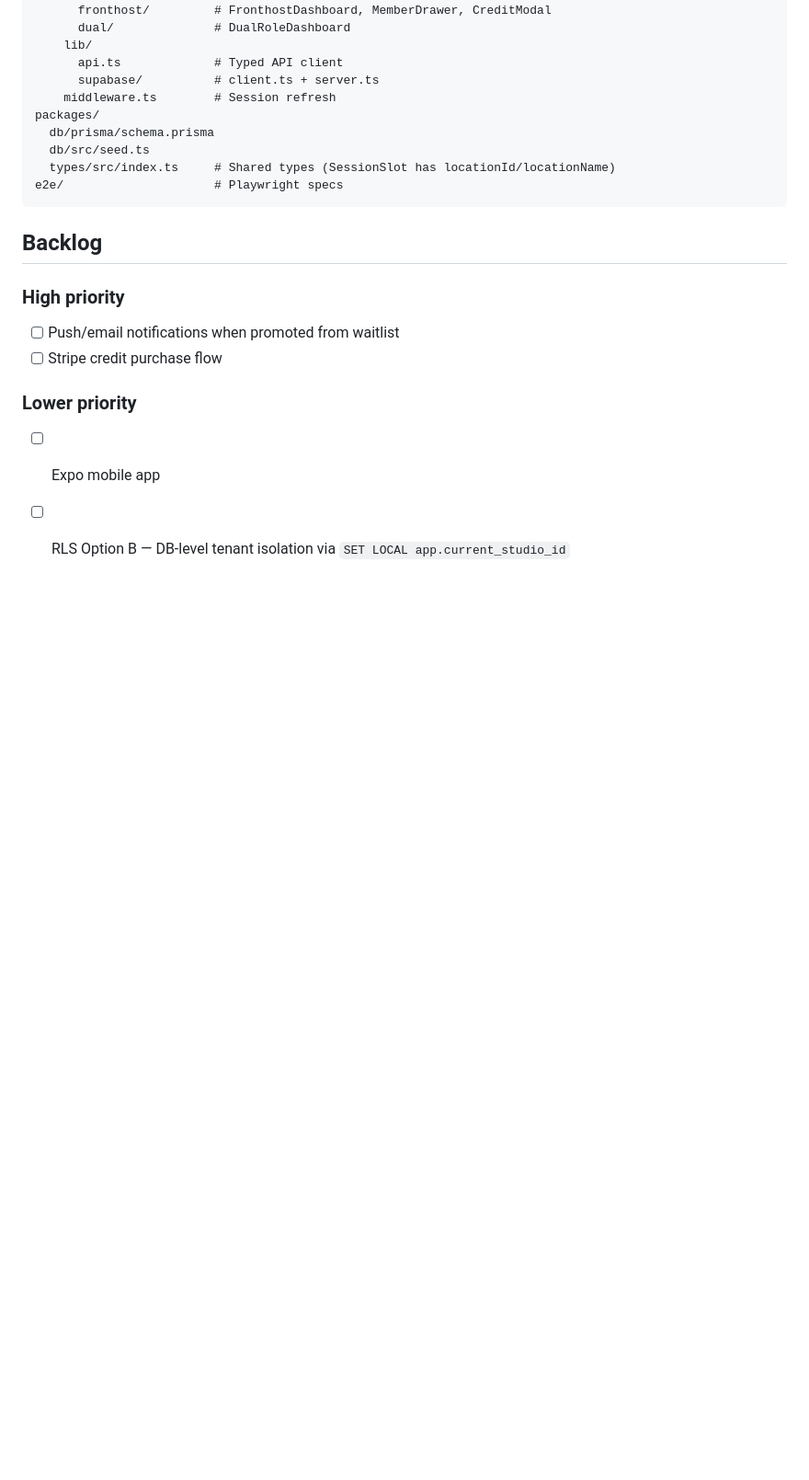
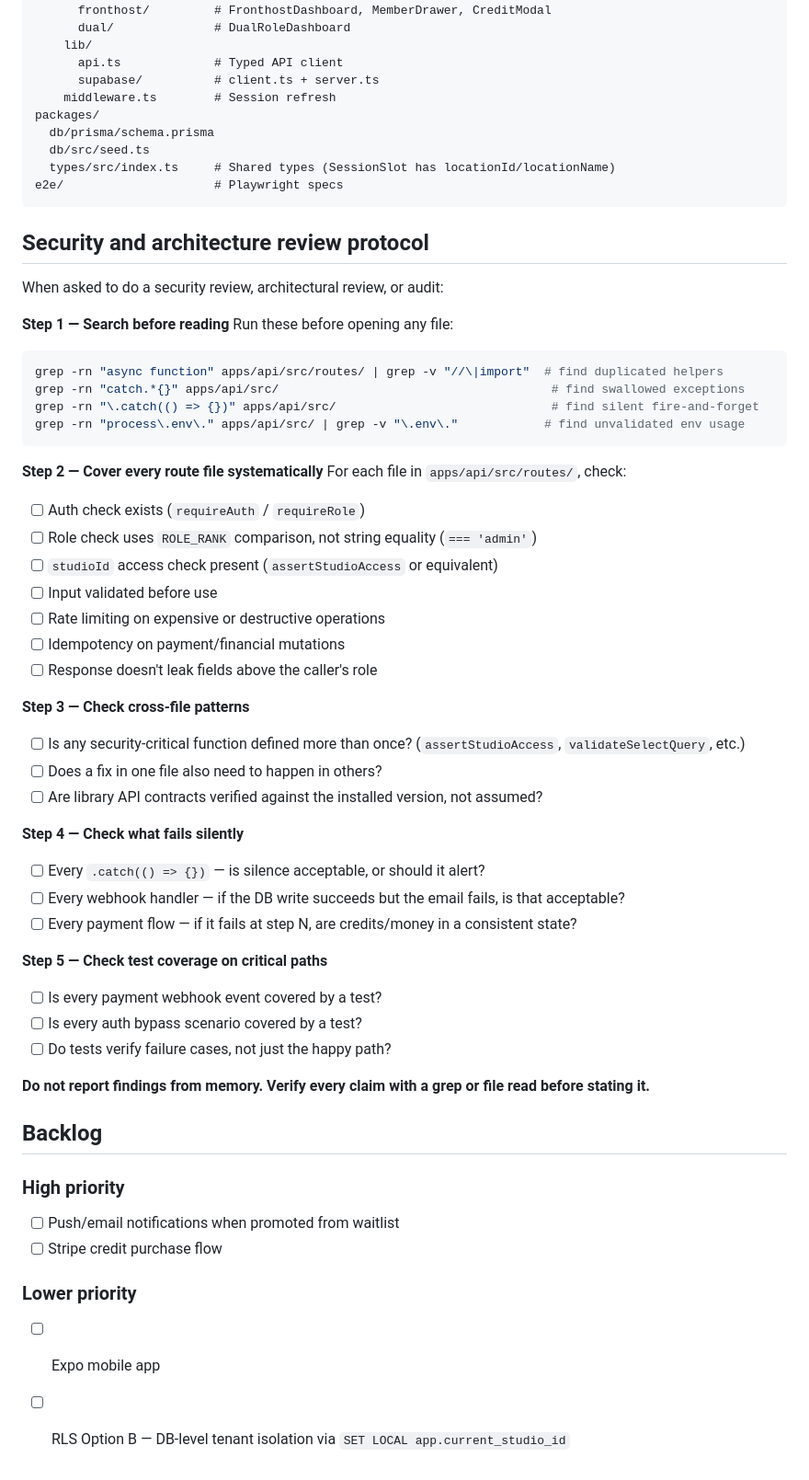
Before and after one commit to Darzaguhl/Packd-preprod, a Markdown page: CLAUDE.md, the part around the change. Shown at 92% size. GitHub-like rendering; blank space fills up the shorter version.

Commit message:
docs: add security/architecture review protocol to CLAUDE.md
Systematic checklist to prevent the class of issues missed in previous
audits: duplicated auth helpers, silently swallowed errors, missing rate
limits, untested failure paths. Forces grep-first approach before reading
any code, and requires verification of every claim before reporting it.

Co-Authored-By: Claude Sonnet 4.6 <noreply@anthropic.com>

````diff
--- a/CLAUDE.md
+++ b/CLAUDE.md
@@ -137,6 +137,46 @@ packages/
 e2e/                     # Playwright specs
 ```
 
+## Security and architecture review protocol
+
+When asked to do a security review, architectural review, or audit:
+
+**Step 1 — Search before reading**
+Run these before opening any file:
+```bash
+grep -rn "async function" apps/api/src/routes/ | grep -v "//\|import"  # find duplicated helpers
+grep -rn "catch.*{}" apps/api/src/                                      # find swallowed exceptions
+grep -rn "\.catch(() => {})" apps/api/src/                              # find silent fire-and-forget
+grep -rn "process\.env\." apps/api/src/ | grep -v "\.env\."            # find unvalidated env usage
+```
+
+**Step 2 — Cover every route file systematically**
+For each file in `apps/api/src/routes/`, check:
+- [ ] Auth check exists (`requireAuth` / `requireRole`)
+- [ ] Role check uses `ROLE_RANK` comparison, not string equality (`=== 'admin'`)
+- [ ] `studioId` access check present (`assertStudioAccess` or equivalent)
+- [ ] Input validated before use
+- [ ] Rate limiting on expensive or destructive operations
+- [ ] Idempotency on payment/financial mutations
+- [ ] Response doesn't leak fields above the caller's role
+
+**Step 3 — Check cross-file patterns**
+- [ ] Is any security-critical function defined more than once? (`assertStudioAccess`, `validateSelectQuery`, etc.)
+- [ ] Does a fix in one file also need to happen in others?
+- [ ] Are library API contracts verified against the installed version, not assumed?
+
+**Step 4 — Check what fails silently**
+- [ ] Every `.catch(() => {})` — is silence acceptable, or should it alert?
+- [ ] Every webhook handler — if the DB write succeeds but the email fails, is that acceptable?
+- [ ] Every payment flow — if it fails at step N, are credits/money in a consistent state?
+
+**Step 5 — Check test coverage on critical paths**
+- [ ] Is every payment webhook event covered by a test?
+- [ ] Is every auth bypass scenario covered by a test?
+- [ ] Do tests verify failure cases, not just the happy path?
+
+**Do not report findings from memory. Verify every claim with a grep or file read before stating it.**
+
 ## Backlog
 
 ### High priority
````
